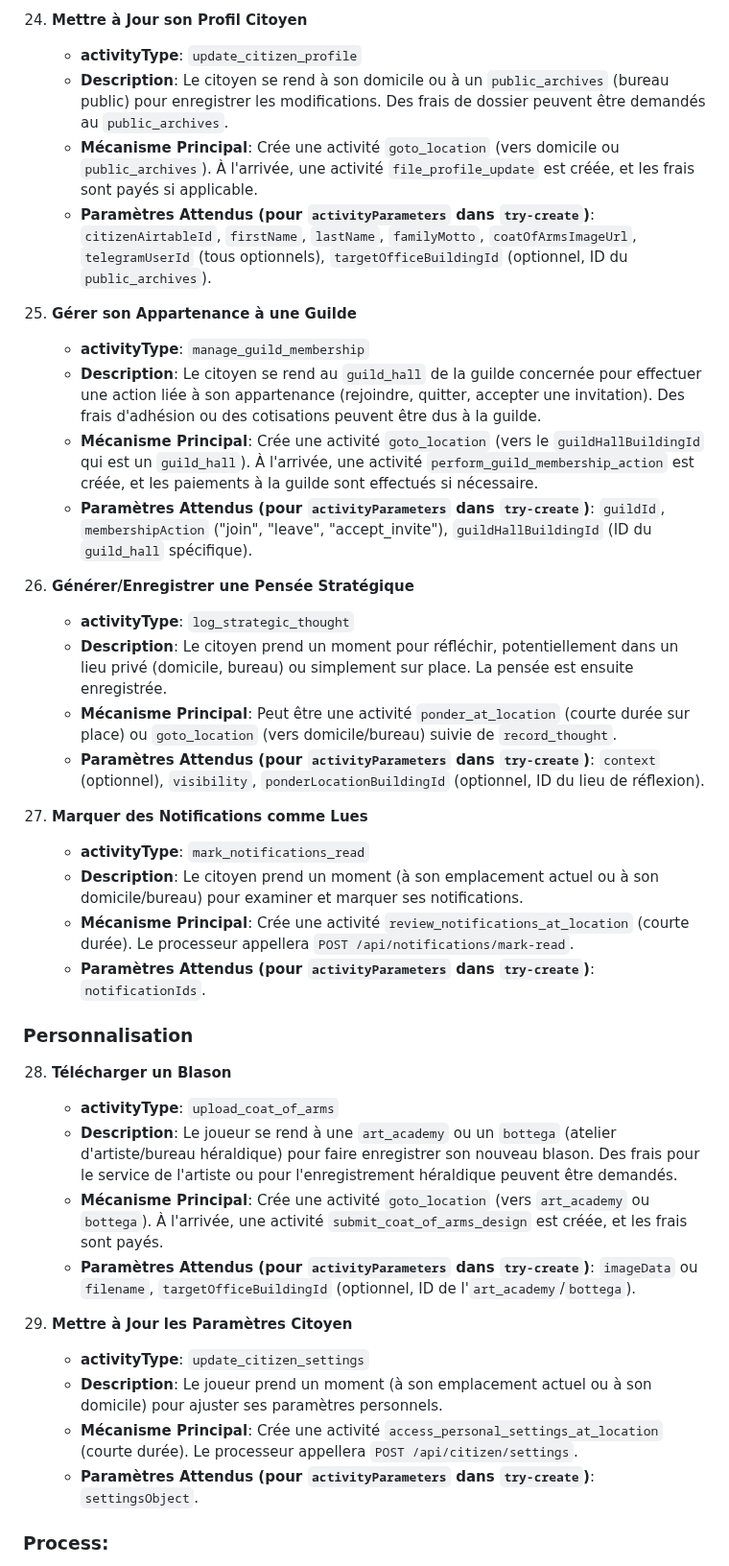
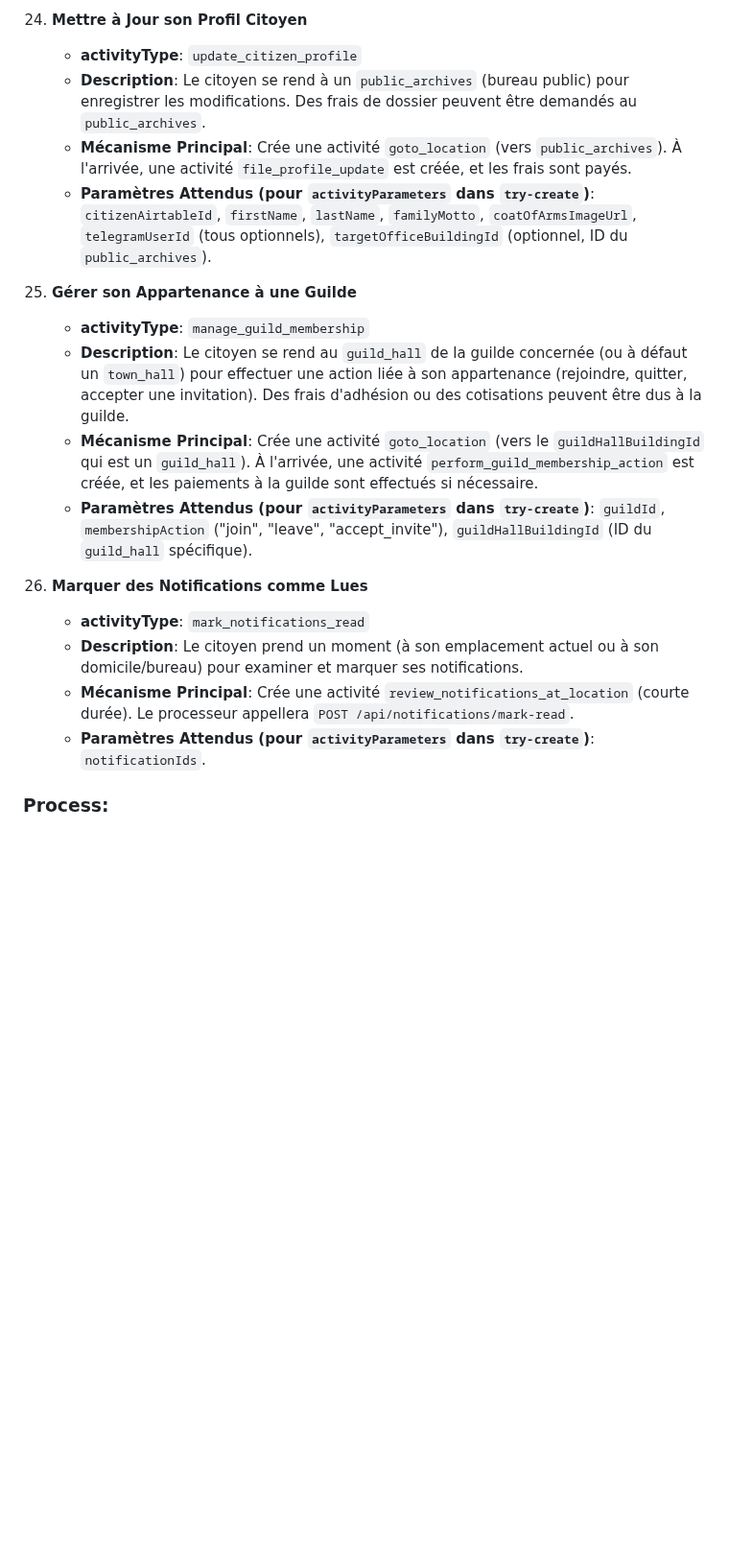
Before and after one commit to Universal-Basic-Compute/serenissima, a Markdown page: backend/docs/activities.md, the part around the change. Shown at 96% size. GitHub-like rendering; blank space fills up the shorter version.

Commit message:
docs: update activities documentation, remove strategic thought and personalization sections

```diff
--- a/backend/docs/activities.md
+++ b/backend/docs/activities.md
@@ -522,31 +522,22 @@ travail du destinataire).
 
 1.  **Mettre à Jour son Profil Citoyen**
     *   **activityType**: `update_citizen_profile`
-    *   **Description**: Le citoyen se rend à son domicile ou à un `public_archives` (bureau public) pour enregistrer
+    *   **Description**: Le citoyen se rend à un `public_archives` (bureau public) pour enregistrer
 les modifications. Des frais de dossier peuvent être demandés au `public_archives`.
-    *   **Mécanisme Principal**: Crée une activité `goto_location` (vers domicile ou `public_archives`). À l'arrivée,
-une activité `file_profile_update` est créée, et les frais sont payés si applicable.
+    *   **Mécanisme Principal**: Crée une activité `goto_location` (vers `public_archives`). À l'arrivée,
+une activité `file_profile_update` est créée, et les frais sont payés.
     *   **Paramètres Attendus (pour `activityParameters` dans `try-create`)**: `citizenAirtableId`, `firstName`,
 `lastName`, `familyMotto`, `coatOfArmsImageUrl`, `telegramUserId` (tous optionnels), `targetOfficeBuildingId`
 (optionnel, ID du `public_archives`).
 
 1.  **Gérer son Appartenance à une Guilde**
     *   **activityType**: `manage_guild_membership`
-    *   **Description**: Le citoyen se rend au `guild_hall` de la guilde concernée pour effectuer une action liée à son
+    *   **Description**: Le citoyen se rend au `guild_hall` de la guilde concernée (ou à défaut un `town_hall`) pour effectuer une action liée à son
 appartenance (rejoindre, quitter, accepter une invitation). Des frais d'adhésion ou des cotisations peuvent être dus à la guilde.
     *   **Mécanisme Principal**: Crée une activité `goto_location` (vers le `guildHallBuildingId` qui est un
 `guild_hall`). À l'arrivée, une activité `perform_guild_membership_action` est créée, et les paiements à la guilde sont effectués si nécessaire.
     *   **Paramètres Attendus (pour `activityParameters` dans `try-create`)**: `guildId`, `membershipAction` ("join",
 "leave", "accept_invite"), `guildHallBuildingId` (ID du `guild_hall` spécifique).
-
-1.  **Générer/Enregistrer une Pensée Stratégique**
-    *   **activityType**: `log_strategic_thought`
-    *   **Description**: Le citoyen prend un moment pour réfléchir, potentiellement dans un lieu privé (domicile,
-bureau) ou simplement sur place. La pensée est ensuite enregistrée.
-    *   **Mécanisme Principal**: Peut être une activité `ponder_at_location` (courte durée sur place) ou
-`goto_location` (vers domicile/bureau) suivie de `record_thought`.
-    *   **Paramètres Attendus (pour `activityParameters` dans `try-create`)**: `context` (optionnel), `visibility`,
-`ponderLocationBuildingId` (optionnel, ID du lieu de réflexion).
 
 1.  **Marquer des Notifications comme Lues**
     *   **activityType**: `mark_notifications_read`
@@ -555,26 +546,6 @@ et marquer ses notifications.
     *   **Mécanisme Principal**: Crée une activité `review_notifications_at_location` (courte durée). Le processeur
 appellera `POST /api/notifications/mark-read`.
     *   **Paramètres Attendus (pour `activityParameters` dans `try-create`)**: `notificationIds`.
-
-### Personnalisation
-
-28. **Télécharger un Blason**
-    *   **activityType**: `upload_coat_of_arms`
-    *   **Description**: Le joueur se rend à une `art_academy` ou un `bottega` (atelier d'artiste/bureau héraldique)
-pour faire enregistrer son nouveau blason. Des frais pour le service de l'artiste ou pour l'enregistrement héraldique peuvent être demandés.
-    *   **Mécanisme Principal**: Crée une activité `goto_location` (vers `art_academy` ou `bottega`). À l'arrivée, une
-activité `submit_coat_of_arms_design` est créée, et les frais sont payés.
-    *   **Paramètres Attendus (pour `activityParameters` dans `try-create`)**: `imageData` ou `filename`,
-`targetOfficeBuildingId` (optionnel, ID de l'`art_academy`/`bottega`).
-
-29. **Mettre à Jour les Paramètres Citoyen**
-    *   **activityType**: `update_citizen_settings`
-    *   **Description**: Le joueur prend un moment (à son emplacement actuel ou à son domicile) pour ajuster ses
-paramètres personnels.
-    *   **Mécanisme Principal**: Crée une activité `access_personal_settings_at_location` (courte durée). Le processeur
-appellera `POST /api/citizen/settings`.
-    *   **Paramètres Attendus (pour `activityParameters` dans `try-create`)**: `settingsObject`.
-
 
 ### Process:
 
```
